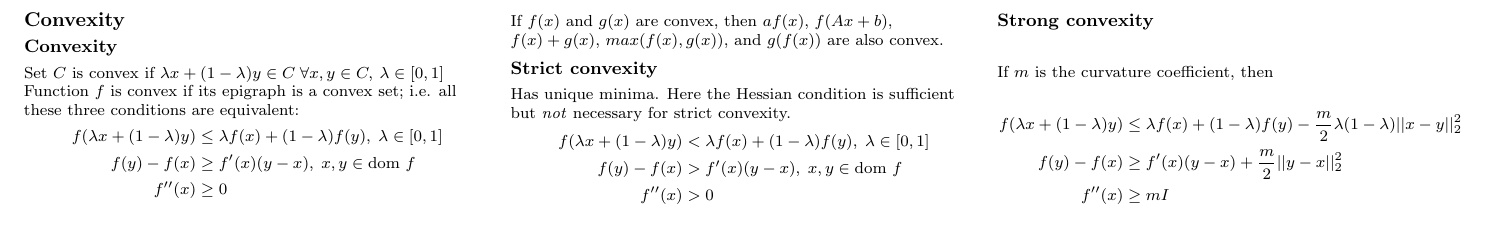
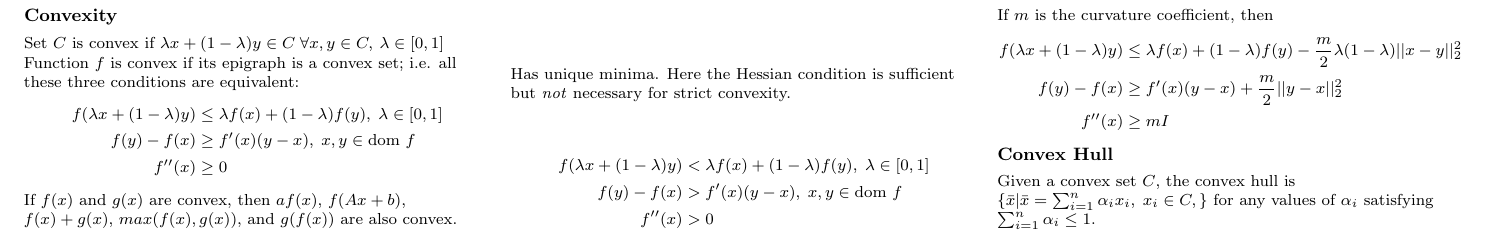
Before and after one commit to amosjyng/ML-cheatsheet, a LaTeX document (cheatsheet.tex): part of page 2 of 2, cut so that both start at the same text. Compiled offline with pdfLaTeX.

Commit message:
Added convex hull definition

```diff
--- a/cheatsheet.tex
+++ b/cheatsheet.tex
@@ -314,5 +314,9 @@ f(y) - f(x) &\geq f'(x) (y - x) + \frac{m}{2} ||y - x||_2^2\\
 f''(x) &\geq mI
 \end{align*}
 
+\subsubsection{Convex Hull}
+
+Given a convex set $C$, the convex hull is $\{\bar{x} | \bar{x} = \sum_{i = 1}^{n} \alpha_i x_i,\;x_i \in C,\}$ for any values of $\alpha_i$ satisfying $\sum_{i = 1}^{n} \alpha_i \leq 1$.
+
 \end{multicols}
 \end{document}
```
